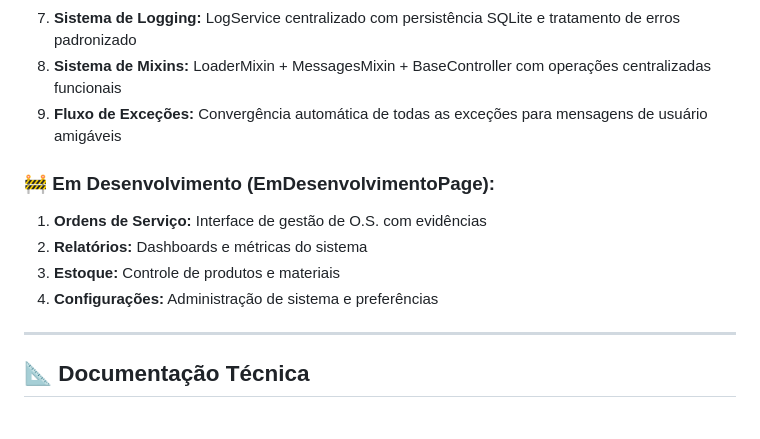
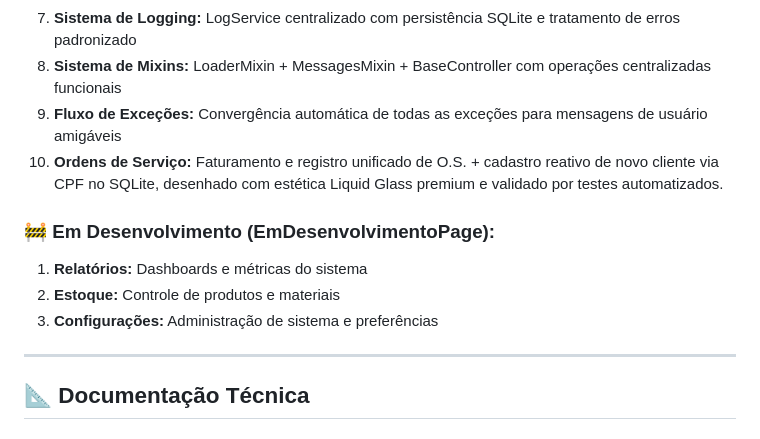
Before and after one commit to wheslancardoso/nexusflow, a Markdown page: docs/README.md, the part around the change. Rendered like a GitHub page.

Commit message:
docs: atualiza README para marcar Ordens de Serviço como modulo funcional e testado

```diff
--- a/docs/README.md
+++ b/docs/README.md
@@ -77,12 +77,12 @@ O projeto implementa uma **Arquitetura Offline-First com Camadas Base**, focada
 7.  **Sistema de Logging:** LogService centralizado com persistência SQLite e tratamento de erros padronizado
 8.  **Sistema de Mixins:** LoaderMixin + MessagesMixin + BaseController com operações centralizadas funcionais
 9.  **Fluxo de Exceções:** Convergência automática de todas as exceções para mensagens de usuário amigáveis
+10. **Ordens de Serviço:** Faturamento e registro unificado de O.S. + cadastro reativo de novo cliente via CPF no SQLite, desenhado com estética Liquid Glass premium e validado por testes automatizados.
 
 ### 🚧 **Em Desenvolvimento (EmDesenvolvimentoPage):**
-1.  **Ordens de Serviço:** Interface de gestão de O.S. com evidências
-2.  **Relatórios:** Dashboards e métricas do sistema
-3.  **Estoque:** Controle de produtos e materiais
-4.  **Configurações:** Administração de sistema e preferências
+1.  **Relatórios:** Dashboards e métricas do sistema
+2.  **Estoque:** Controle de produtos e materiais
+3.  **Configurações:** Administração de sistema e preferências
 
 ---
 
```
